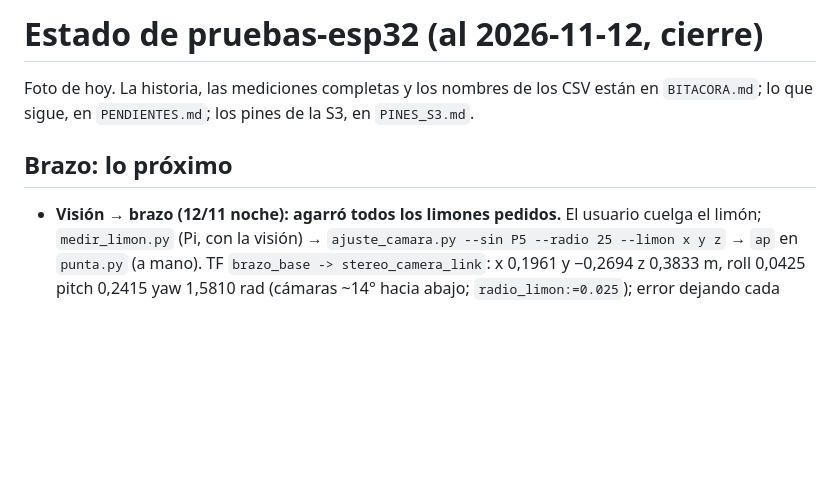
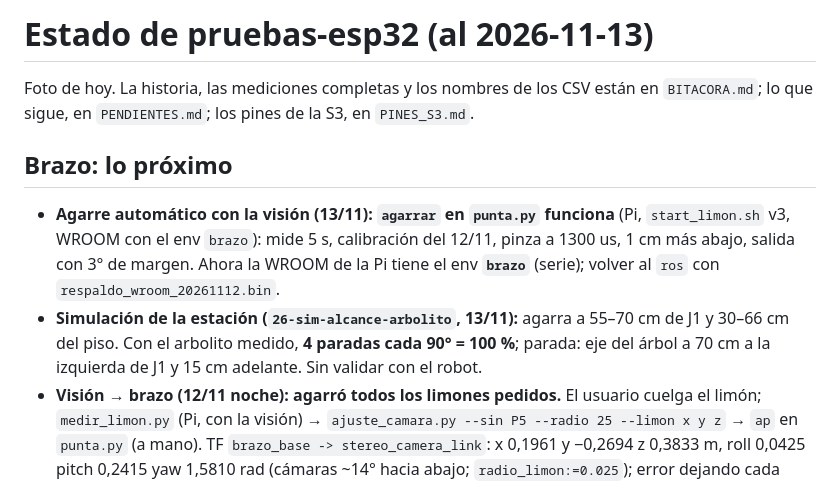
Before and after one commit to HecVelaz/pruebas-esp32, a Markdown page: notas/ESTADO.md, the part around the change. GitHub-like rendering; blank space fills up the shorter version.

```diff
--- a/notas/ESTADO.md
+++ b/notas/ESTADO.md
@@ -1,10 +1,16 @@
-# Estado de pruebas-esp32 (al 2026-11-12, cierre)
+# Estado de pruebas-esp32 (al 2026-11-13)
 
 Foto de hoy. La historia, las mediciones completas y los nombres de los CSV están en `BITACORA.md`; lo que sigue, en
 `PENDIENTES.md`; los pines de la S3, en `PINES_S3.md`.
 
 ## Brazo: lo próximo
 
+- **Agarre automático con la visión (13/11): `agarrar` en `punta.py` funciona** (Pi, `start_limon.sh` v3, WROOM con el
+  env `brazo`): mide 5 s, calibración del 12/11, pinza a 1300 us, 1 cm más abajo, salida con 3° de margen. Ahora la
+  WROOM de la Pi tiene el env **`brazo`** (serie); volver al `ros` con `respaldo_wroom_20261112.bin`.
+- **Simulación de la estación (`26-sim-alcance-arbolito`, 13/11):** agarra a 55–70 cm de J1 y 30–66 cm del piso. Con el
+  arbolito medido, **4 paradas cada 90° = 100 %**; parada: eje del árbol a 70 cm a la izquierda de J1 y 15 cm
+  adelante. Sin validar con el robot.
 - **Visión → brazo (12/11 noche): agarró todos los limones pedidos.** El usuario cuelga el limón; `medir_limon.py` (Pi,
   con la visión) → `ajuste_camara.py --sin P5 --radio 25 --limon x y z` → `ap` en `punta.py` (a mano). TF
   `brazo_base -> stereo_camera_link`: x 0,1961 y −0,2694 z 0,3833 m, roll 0,0425 pitch 0,2415 yaw 1,5810 rad
```
Also changed, not shown: notas/BITACORA.md (+26 -0 lines), notas/PENDIENTES.md (+4 -4 lines).
